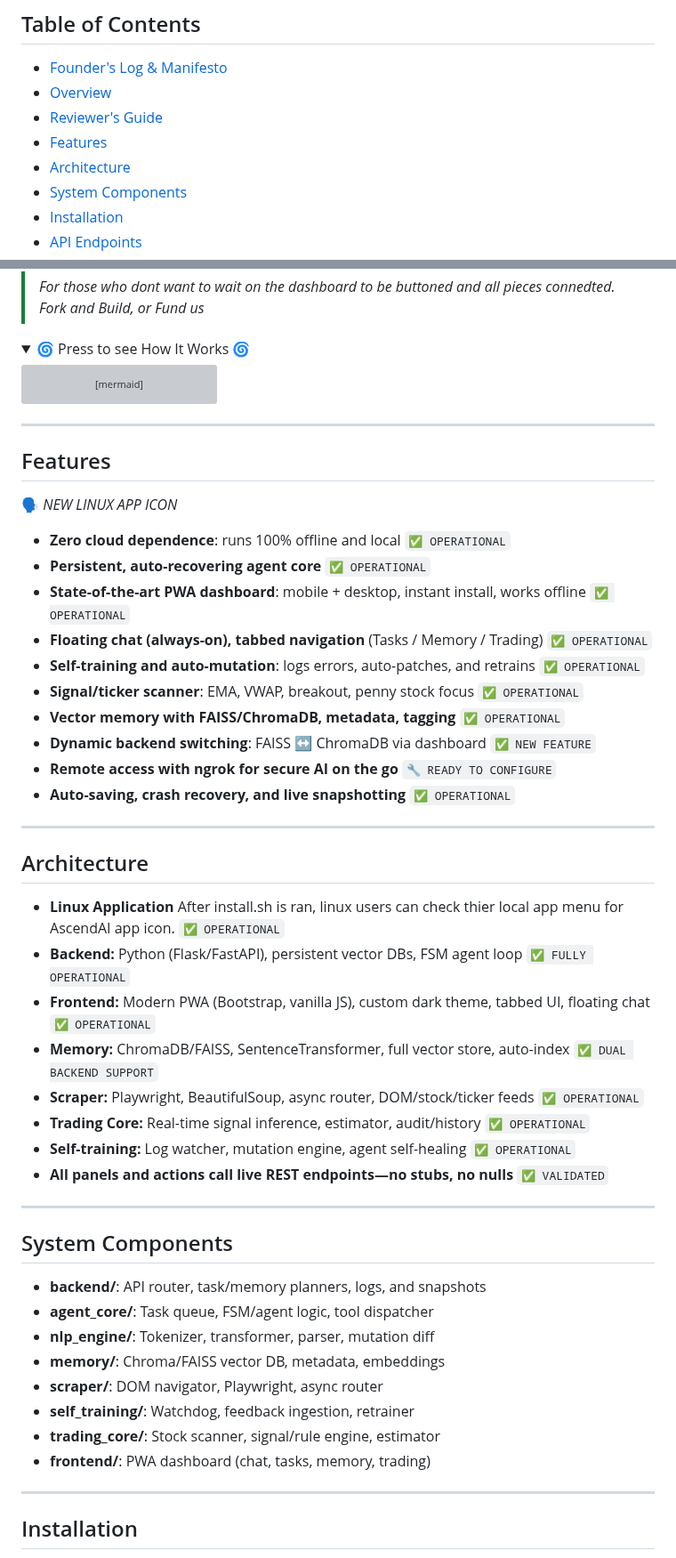
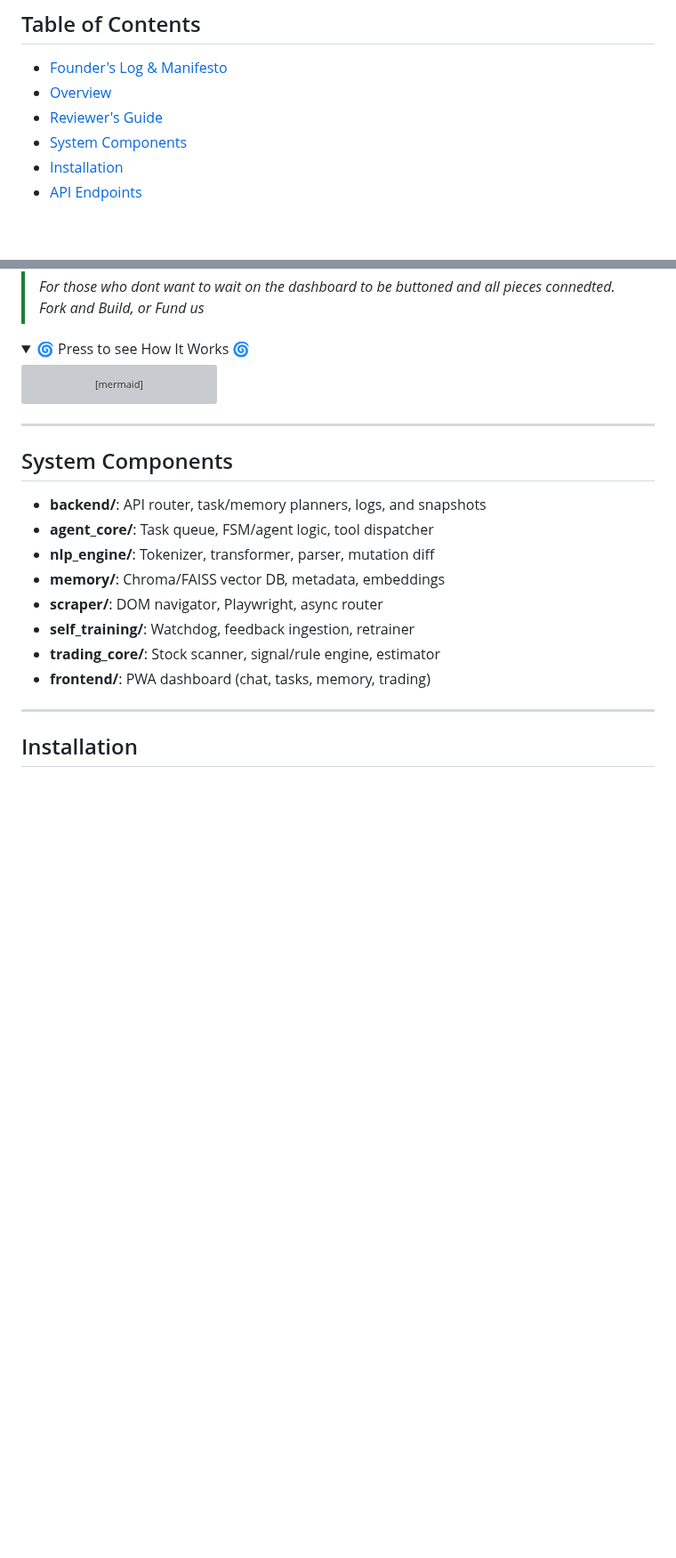
Before and after one commit to statikfintechllc/GremlinGPT, a Markdown page: docs/README.md, 2 parts joined by grey strips. Shown at 89% size. Rendered like a GitHub page; folded sections open; blank space fills up the shorter version; grey boxes are pictures that could not be loaded.

````diff
--- a/docs/README.md
+++ b/docs/README.md
@@ -166,8 +166,6 @@ href="https://github.com/statikfintechllc/AscendAI/blob/master/GremlinGPT/docs/G
 - [Founder's Log & Manifesto](#founders-log--manifesto)
 - [Overview](#overview)
 - [Reviewer's Guide](#reviewers-guide)
-- [Features](#features)
-- [Architecture](#architecture)
 - [System Components](#system-components)
 - [Installation](#installation)
 - [API Endpoints](#api-endpoints)
@@ -251,36 +249,6 @@ sequenceDiagram
 ```
 
 </details>
-
----
-
-
-## Features
-
-🗣️ *NEW LINUX APP ICON*
-- **Zero cloud dependence**: runs 100% offline and local  `✅ OPERATIONAL`
-- **Persistent, auto-recovering agent core**  `✅ OPERATIONAL`
-- **State-of-the-art PWA dashboard**: mobile + desktop, instant install, works offline  `✅ OPERATIONAL`
-- **Floating chat (always-on), tabbed navigation** (Tasks / Memory / Trading)  `✅ OPERATIONAL`
-- **Self-training and auto-mutation**: logs errors, auto-patches, and retrains  `✅ OPERATIONAL`
-- **Signal/ticker scanner**: EMA, VWAP, breakout, penny stock focus  `✅ OPERATIONAL`
-- **Vector memory with FAISS/ChromaDB, metadata, tagging**  `✅ OPERATIONAL`
-- **Dynamic backend switching**: FAISS ↔ ChromaDB via dashboard  `✅ NEW FEATURE`
-- **Remote access with ngrok for secure AI on the go**  `🔧 READY TO CONFIGURE`
-- **Auto-saving, crash recovery, and live snapshotting**  `✅ OPERATIONAL`
-
----
-
-## Architecture
-
-- **Linux Application** After install.sh is ran, linux users can check thier local app menu for AscendAI app icon.  `✅ OPERATIONAL`
-- **Backend:** Python (Flask/FastAPI), persistent vector DBs, FSM agent loop  `✅ FULLY OPERATIONAL`
-- **Frontend:** Modern PWA (Bootstrap, vanilla JS), custom dark theme, tabbed UI, floating chat  `✅ OPERATIONAL`
-- **Memory:** ChromaDB/FAISS, SentenceTransformer, full vector store, auto-index  `✅ DUAL BACKEND SUPPORT`
-- **Scraper:** Playwright, BeautifulSoup, async router, DOM/stock/ticker feeds  `✅ OPERATIONAL`
-- **Trading Core:** Real-time signal inference, estimator, audit/history  `✅ OPERATIONAL`
-- **Self-training:** Log watcher, mutation engine, agent self-healing  `✅ OPERATIONAL`
-- **All panels and actions call live REST endpoints—no stubs, no nulls**  `✅ VALIDATED`
 
 ---
 
````
